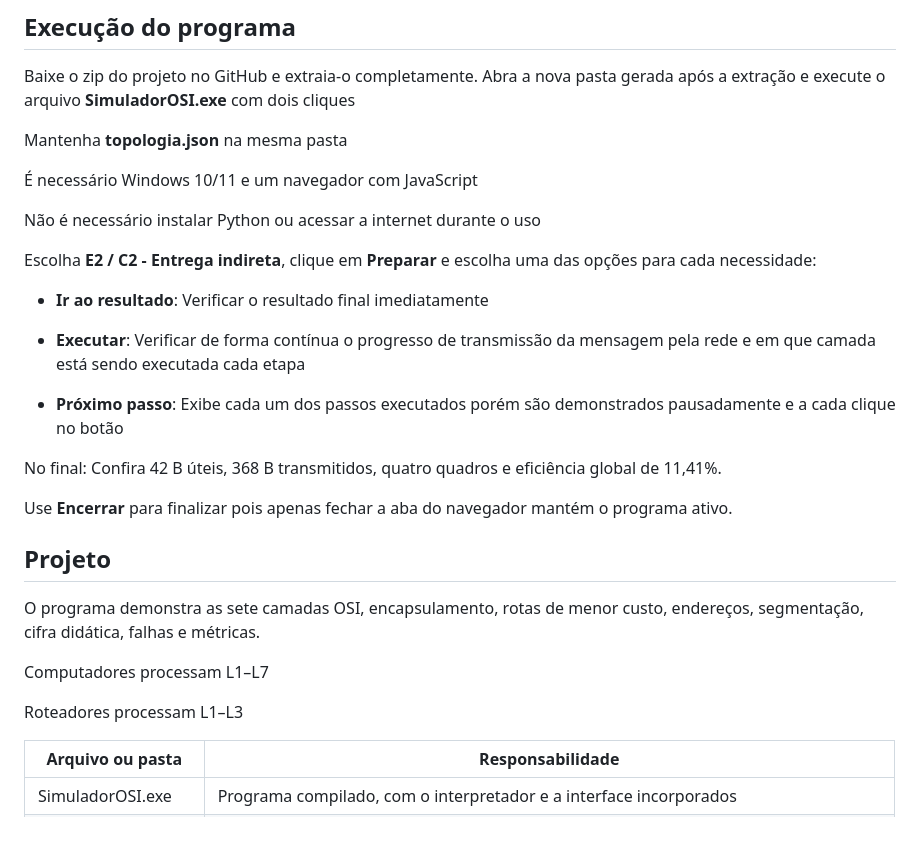
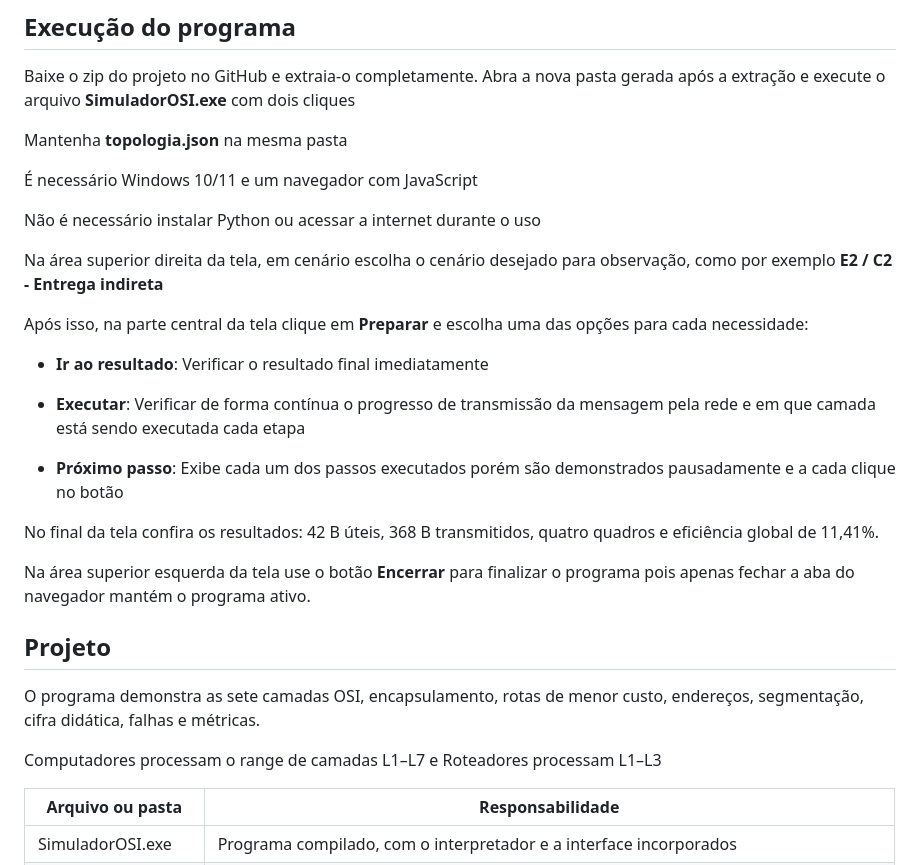
Before and after one commit to viniciussbrg/simulador-osi, a Markdown page: README.md, the part around the change. GitHub-like rendering; blank space fills up the shorter version.

```diff
--- a/README.md
+++ b/README.md
@@ -27,7 +27,9 @@ Mantenha **topologia.json** na mesma pasta
 
 Não é necessário instalar Python ou acessar a internet durante o uso
 
-Escolha **E2 / C2 - Entrega indireta**, clique em **Preparar** e escolha uma das opções para cada necessidade:
+Na área superior direita da tela, em cenário escolha o cenário desejado para observação, como por exemplo **E2 / C2 - Entrega indireta**
+
+Após isso, na parte central da tela clique em **Preparar** e escolha uma das opções para cada necessidade:
 
 - **Ir ao resultado**: Verificar o resultado final imediatamente
 
@@ -35,17 +37,15 @@ Escolha **E2 / C2 - Entrega indireta**, clique em **Preparar** e escolha uma das
 
 - **Próximo passo**: Exibe cada um dos passos executados porém são demonstrados pausadamente e a cada clique no botão
 
-No final: Confira 42 B úteis, 368 B transmitidos, quatro quadros e eficiência global de 11,41%.
+No final da tela confira os resultados: 42 B úteis, 368 B transmitidos, quatro quadros e eficiência global de 11,41%.
 
-Use **Encerrar** para finalizar pois apenas fechar a aba do navegador mantém o programa ativo.
+Na área superior esquerda da tela use o botão **Encerrar** para finalizar o programa pois apenas fechar a aba do navegador mantém o programa ativo.
 
 ## Projeto
 
 O programa demonstra as sete camadas OSI, encapsulamento, rotas de menor custo, endereços, segmentação, cifra didática, falhas e métricas.
 
-Computadores processam L1–L7
-
-Roteadores processam L1–L3
+Computadores processam o range de camadas L1–L7 e Roteadores processam L1–L3
 
 | Arquivo ou pasta | Responsabilidade |
 |---|---|
```
